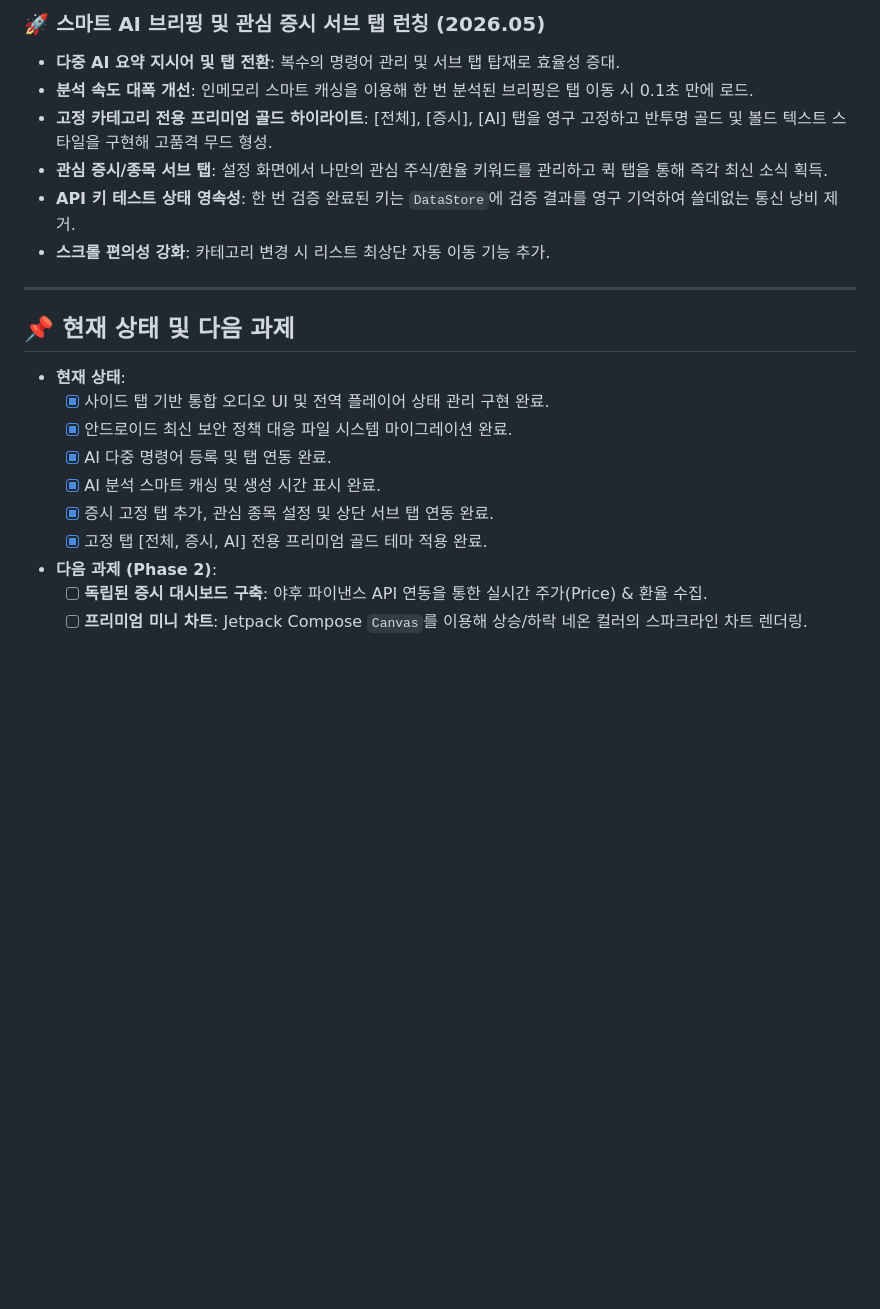
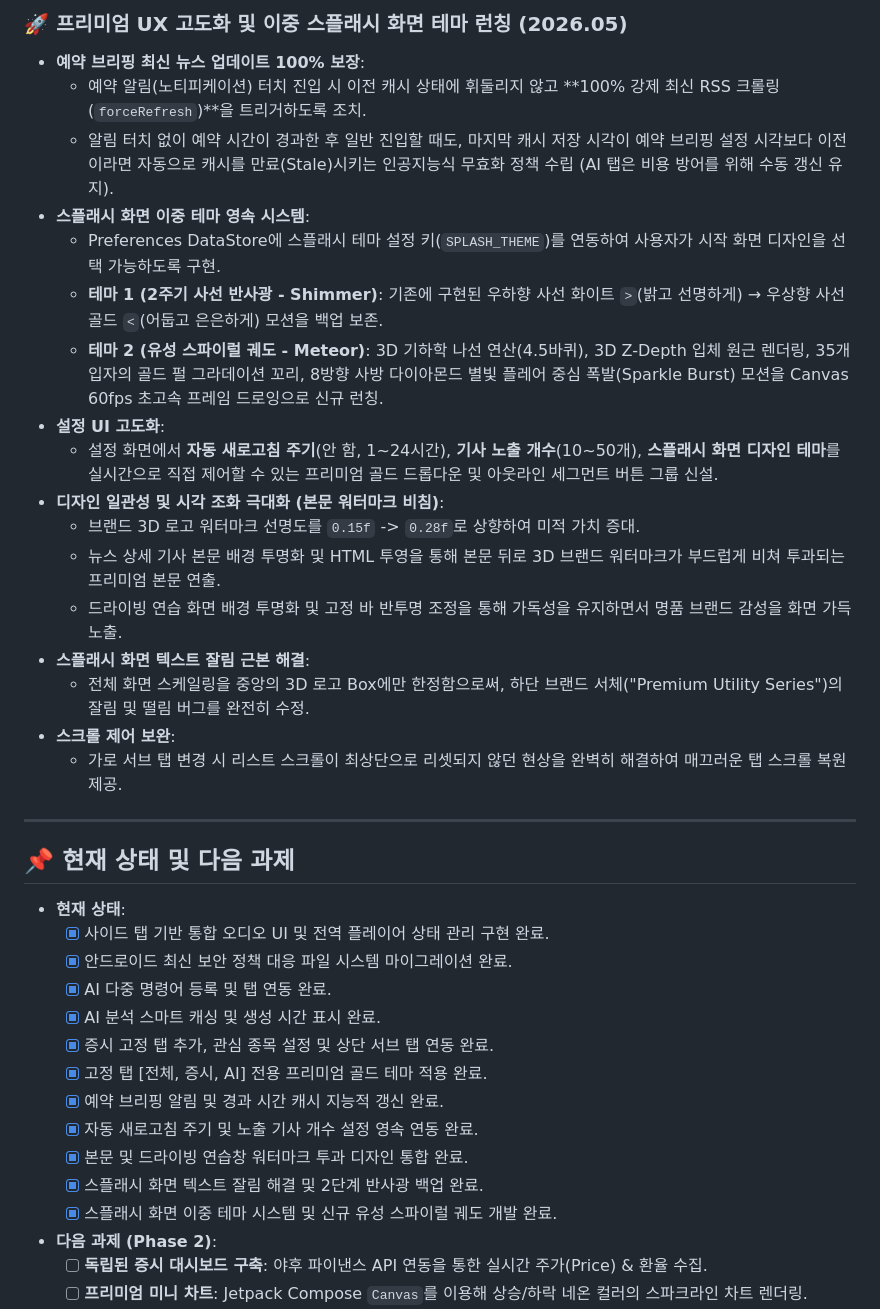
Before and after one commit to kitwlsh/KDailyUtil, a Markdown page: README.md, the part around one of its changes. Drawn GitHub-style; blank space fills up the shorter version.

Commit message:
- 누락된 readme 업데이트

```diff
--- a/README.md
+++ b/README.md
@@ -114,11 +114,22 @@ KDailyUtil은 더욱 전문적이고 통일감 있는 사용자 경험을 위해
 
-### 🚀 스마트 AI 브리핑 및 관심 증시 서브 탭 런칭 (2026.05)
-- **다중 AI 요약 지시어 및 탭 전환**: 복수의 명령어 관리 및 서브 탭 탑재로 효율성 증대.
-- **분석 속도 대폭 개선**: 인메모리 스마트 캐싱을 이용해 한 번 분석된 브리핑은 탭 이동 시 0.1초 만에 로드.
-- **고정 카테고리 전용 프리미엄 골드 하이라이트**: [전체], [증시], [AI] 탭을 영구 고정하고 반투명 골드 및 볼드 텍스트 스타일을 구현해 고품격 무드 형성.
-- **관심 증시/종목 서브 탭**: 설정 화면에서 나만의 관심 주식/환율 키워드를 관리하고 퀵 탭을 통해 즉각 최신 소식 획득.
-- **API 키 테스트 상태 영속성**: 한 번 검증 완료된 키는 `DataStore`에 검증 결과를 영구 기억하여 쓸데없는 통신 낭비 제거.
-- **스크롤 편의성 강화**: 카테고리 변경 시 리스트 최상단 자동 이동 기능 추가.
+### 🚀 프리미엄 UX 고도화 및 이중 스플래시 화면 테마 런칭 (2026.05)
+- **예약 브리핑 최신 뉴스 업데이트 100% 보장**:
+  - 예약 알림(노티피케이션) 터치 진입 시 이전 캐시 상태에 휘둘리지 않고 **100% 강제 최신 RSS 크롤링(`forceRefresh`)**을 트리거하도록 조치.
+  - 알림 터치 없이 예약 시간이 경과한 후 일반 진입할 때도, 마지막 캐시 저장 시각이 예약 브리핑 설정 시각보다 이전이라면 자동으로 캐시를 만료(Stale)시키는 인공지능식 무효화 정책 수립 (AI 탭은 비용 방어를 위해 수동 갱신 유지).
+- **스플래시 화면 이중 테마 영속 시스템**:
+  - Preferences DataStore에 스플래시 테마 설정 키(`SPLASH_THEME`)를 연동하여 사용자가 시작 화면 디자인을 선택 가능하도록 구현.
+  - **테마 1 (2주기 사선 반사광 - Shimmer)**: 기존에 구현된 우하향 사선 화이트 `>`(밝고 선명하게) → 우상향 사선 골드 `<`(어둡고 은은하게) 모션을 백업 보존.
+  - **테마 2 (유성 스파이럴 궤도 - Meteor)**: 3D 기하학 나선 연산(4.5바퀴), 3D Z-Depth 입체 원근 렌더링, 35개 입자의 골드 펄 그라데이션 꼬리, 8방향 사방 다이아몬드 별빛 플레어 중심 폭발(Sparkle Burst) 모션을 Canvas 60fps 초고속 프레임 드로잉으로 신규 런칭.
+- **설정 UI 고도화**:
+  - 설정 화면에서 **자동 새로고침 주기**(안 함, 1~24시간), **기사 노출 개수**(10~50개), **스플래시 화면 디자인 테마**를 실시간으로 직접 제어할 수 있는 프리미엄 골드 드롭다운 및 아웃라인 세그먼트 버튼 그룹 신설.
+- **디자인 일관성 및 시각 조화 극대화 (본문 워터마크 비침)**:
+  - 브랜드 3D 로고 워터마크 선명도를 `0.15f` -> `0.28f`로 상향하여 미적 가치 증대.
+  - 뉴스 상세 기사 본문 배경 투명화 및 HTML 투영을 통해 본문 뒤로 3D 브랜드 워터마크가 부드럽게 비쳐 투과되는 프리미엄 본문 연출.
+  - 드라이빙 연습 화면 배경 투명화 및 고정 바 반투명 조정을 통해 가독성을 유지하면서 명품 브랜드 감성을 화면 가득 노출.
+- **스플래시 화면 텍스트 잘림 근본 해결**:
+  - 전체 화면 스케일링을 중앙의 3D 로고 Box에만 한정함으로써, 하단 브랜드 서체("Premium Utility Series")의 잘림 및 떨림 버그를 완전히 수정.
+- **스크롤 제어 보완**:
+  - 가로 서브 탭 변경 시 리스트 스크롤이 최상단으로 리셋되지 않던 현상을 완벽히 해결하여 매끄러운 탭 스크롤 복원 제공.
 
 ---
 
@@ -131,6 +142,11 @@ KDailyUtil은 더욱 전문적이고 통일감 있는 사용자 경험을 위해
     - [x] AI 분석 스마트 캐싱 및 생성 시간 표시 완료.
     - [x] 증시 고정 탭 추가, 관심 종목 설정 및 상단 서브 탭 연동 완료.
     - [x] 고정 탭 [전체, 증시, AI] 전용 프리미엄 골드 테마 적용 완료.
+    - [x] 예약 브리핑 알림 및 경과 시간 캐시 지능적 갱신 완료.
+    - [x] 자동 새로고침 주기 및 노출 기사 개수 설정 영속 연동 완료.
+    - [x] 본문 및 드라이빙 연습창 워터마크 투과 디자인 통합 완료.
+    - [x] 스플래시 화면 텍스트 잘림 해결 및 2단계 반사광 백업 완료.
+    - [x] 스플래시 화면 이중 테마 시스템 및 신규 유성 스파이럴 궤도 개발 완료.
 - **다음 과제 (Phase 2)**:
     - [ ] **독립된 증시 대시보드 구축**: 야후 파이낸스 API 연동을 통한 실시간 주가(Price) & 환율 수집.
     - [ ] **프리미엄 미니 차트**: Jetpack Compose `Canvas`를 이용해 상승/하락 네온 컬러의 스파크라인 차트 렌더링.
```
Also changed, not shown: other parts of README.md (+1 -1 lines).
